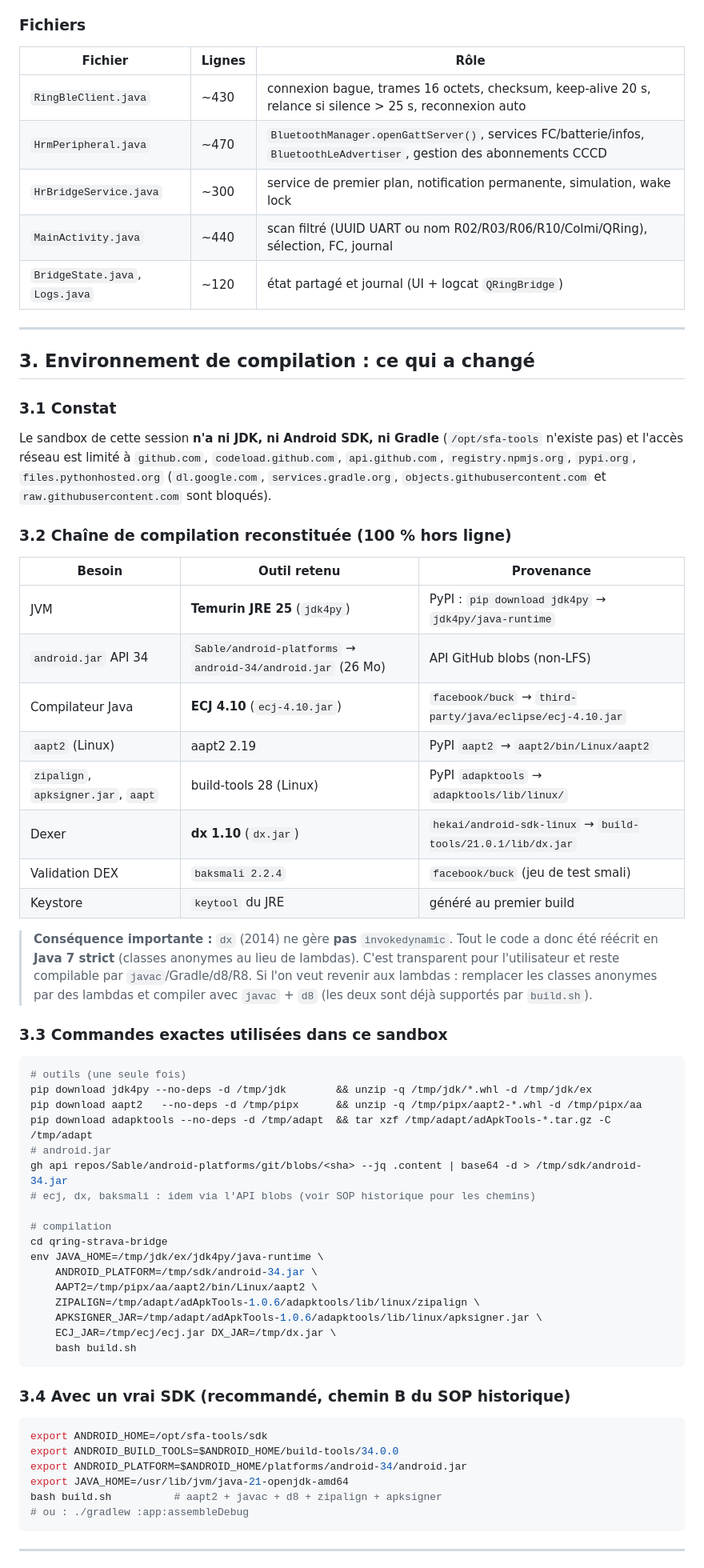
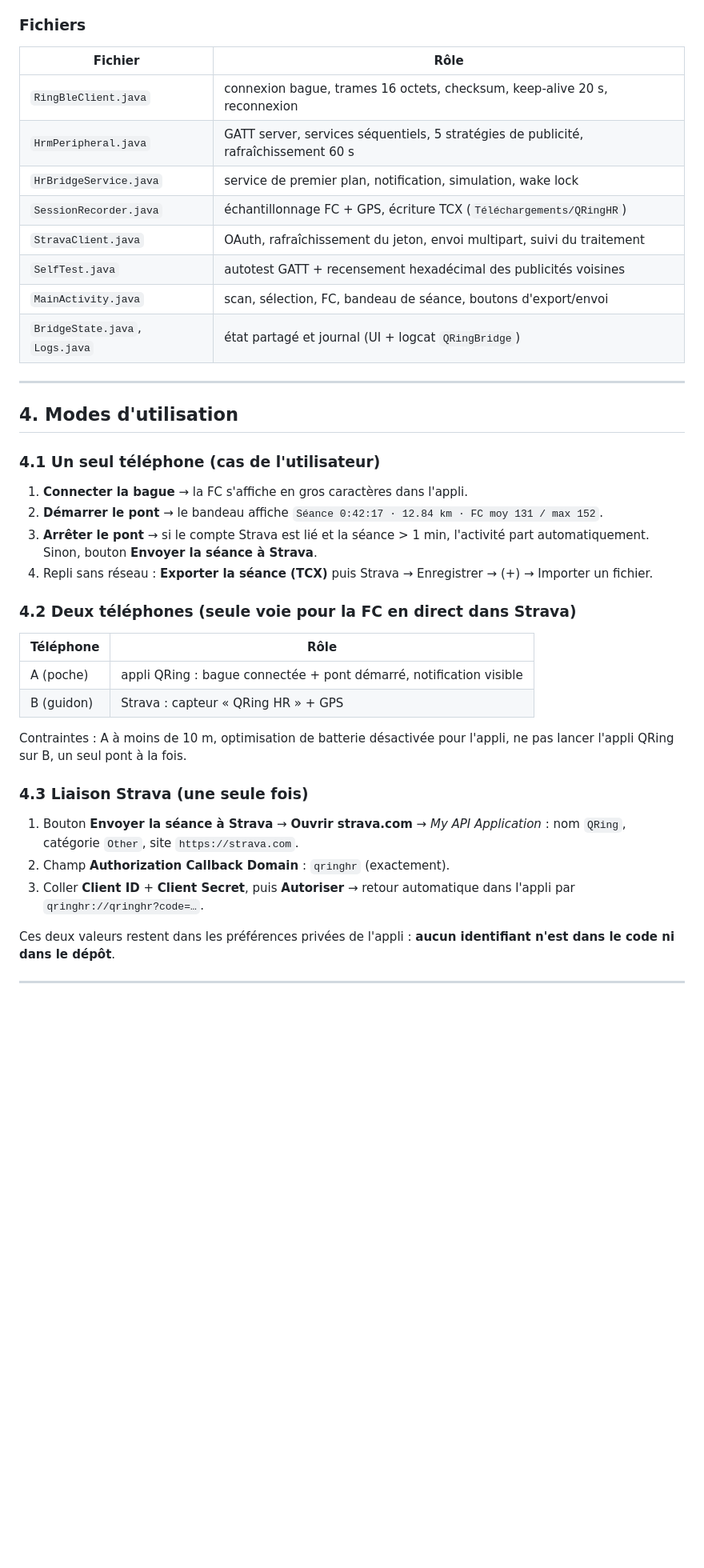
Before and after one commit to J055ELIN/Tomtom, a Markdown page: qring-strava-bridge/SOP-QRING-STRAVA-v3.md, the part around one of its changes. Shown at 80% size. Rendered like a GitHub page; blank space fills up the shorter version.

````diff
--- a/qring-strava-bridge/SOP-QRING-STRAVA-v3.md
+++ b/qring-strava-bridge/SOP-QRING-STRAVA-v3.md
@@ -38,77 +72,50 @@ branche `arena/20770d9e-tomtom`)
 
 ### Fichiers
 
-| Fichier | Lignes | Rôle |
-|---|---|---|
-| `RingBleClient.java` | ~430 | connexion bague, trames 16 octets, checksum, keep-alive 20 s, relance si silence > 25 s, reconnexion auto |
-| `HrmPeripheral.java` | ~470 | `BluetoothManager.openGattServer()`, services FC/batterie/infos, `BluetoothLeAdvertiser`, gestion des abonnements CCCD |
-| `HrBridgeService.java` | ~300 | service de premier plan, notification permanente, simulation, wake lock |
-| `MainActivity.java` | ~440 | scan filtré (UUID UART ou nom R02/R03/R06/R10/Colmi/QRing), sélection, FC, journal |
-| `BridgeState.java`, `Logs.java` | ~120 | état partagé et journal (UI + logcat `QRingBridge`) |
+| Fichier | Rôle |
+|---|---|
+| `RingBleClient.java` | connexion bague, trames 16 octets, checksum, keep-alive 20 s, reconnexion |
+| `HrmPeripheral.java` | GATT server, services séquentiels, 5 stratégies de publicité, rafraîchissement 60 s |
+| `HrBridgeService.java` | service de premier plan, notification, simulation, wake lock |
+| `SessionRecorder.java` | échantillonnage FC + GPS, écriture TCX (`Téléchargements/QRingHR`) |
+| `StravaClient.java` | OAuth, rafraîchissement du jeton, envoi multipart, suivi du traitement |
+| `SelfTest.java` | autotest GATT + recensement hexadécimal des publicités voisines |
+| `MainActivity.java` | scan, sélection, FC, bandeau de séance, boutons d'export/envoi |
+| `BridgeState.java`, `Logs.java` | état partagé et journal (UI + logcat `QRingBridge`) |
 
 ---
 
-## 3. Environnement de compilation : ce qui a changé
+## 4. Modes d'utilisation
 
-### 3.1 Constat
+### 4.1 Un seul téléphone (cas de l'utilisateur)
 
-Le sandbox de cette session **n'a ni JDK, ni Android SDK, ni Gradle** (`/opt/sfa-tools`
-n'existe pas) et l'accès réseau est limité à `github.com`, `codeload.github.com`,
-`api.github.com`, `registry.npmjs.org`, `pypi.org`, `files.pythonhosted.org`
-(`dl.google.com`, `services.gradle.org`, `objects.githubusercontent.com` et
-`raw.githubusercontent.com` sont bloqués).
+1. **Connecter la bague** → la FC s'affiche en gros caractères dans l'appli.
+2. **Démarrer le pont** → le bandeau affiche `Séance 0:42:17 · 12.84 km · FC moy 131 / max 152`.
+3. **Arrêter le pont** → si le compte Strava est lié et la séance > 1 min, l'activité
+   part automatiquement. Sinon, bouton **Envoyer la séance à Strava**.
+4. Repli sans réseau : **Exporter la séance (TCX)** puis Strava → Enregistrer → (+)
+   → Importer un fichier.
 
-### 3.2 Chaîne de compilation reconstituée (100 % hors ligne)
+### 4.2 Deux téléphones (seule voie pour la FC en direct dans Strava)
 
-| Besoin | Outil retenu | Provenance |
-|---|---|---|
-| JVM | **Temurin JRE 25** (`jdk4py`) | PyPI : `pip download jdk4py` → `jdk4py/java-runtime` |
-| `android.jar` API 34 | `Sable/android-platforms` → `android-34/android.jar` (26 Mo) | API GitHub blobs (non-LFS) |
-| Compilateur Java | **ECJ 4.10** (`ecj-4.10.jar`) | `facebook/buck` → `third-party/java/eclipse/ecj-4.10.jar` |
-| `aapt2` (Linux) | aapt2 2.19 | PyPI `aapt2` → `aapt2/bin/Linux/aapt2` |
-| `zipalign`, `apksigner.jar`, `aapt` | build-tools 28 (Linux) | PyPI `adapktools` → `adapktools/lib/linux/` |
-| Dexer | **dx 1.10** (`dx.jar`) | `hekai/android-sdk-linux` → `build-tools/21.0.1/lib/dx.jar` |
-| Validation DEX | `baksmali 2.2.4` | `facebook/buck` (jeu de test smali) |
-| Keystore | `keytool` du JRE | généré au premier build |
+| Téléphone | Rôle |
+|---|---|
+| A (poche) | appli QRing : bague connectée + pont démarré, notification visible |
+| B (guidon) | Strava : capteur « QRing HR » + GPS |
 
-> **Conséquence importante :** `dx` (2014) ne gère **pas** `invokedynamic`.
-> Tout le code a donc été réécrit en **Java 7 strict** (classes anonymes au lieu de lambdas).
-> C'est transparent pour l'utilisateur et reste compilable par `javac`/Gradle/d8/R8.
-> Si l'on veut revenir aux lambdas : remplacer les classes anonymes par des lambdas et
-> compiler avec `javac` + `d8` (les deux sont déjà supportés par `build.sh`).
+Contraintes : A à moins de 10 m, optimisation de batterie désactivée pour l'appli,
+ne pas lancer l'appli QRing sur B, un seul pont à la fois.
 
-### 3.3 Commandes exactes utilisées dans ce sandbox
+### 4.3 Liaison Strava (une seule fois)
 
-```bash
-# outils (une seule fois)
-pip download jdk4py --no-deps -d /tmp/jdk        && unzip -q /tmp/jdk/*.whl -d /tmp/jdk/ex
-pip download aapt2   --no-deps -d /tmp/pipx      && unzip -q /tmp/pipx/aapt2-*.whl -d /tmp/pipx/aa
-pip download adapktools --no-deps -d /tmp/adapt  && tar xzf /tmp/adapt/adApkTools-*.tar.gz -C /tmp/adapt
-# android.jar
-gh api repos/Sable/android-platforms/git/blobs/<sha> --jq .content | base64 -d > /tmp/sdk/android-34.jar
-# ecj, dx, baksmali : idem via l'API blobs (voir SOP historique pour les chemins)
+1. Bouton **Envoyer la séance à Strava** → **Ouvrir strava.com** → *My API Application* :
+   nom `QRing`, catégorie `Other`, site `https://strava.com`.
+2. Champ **Authorization Callback Domain** : `qringhr` (exactement).
+3. Coller **Client ID** + **Client Secret**, puis **Autoriser** → retour automatique
+   dans l'appli par `qringhr://qringhr?code=…`.
 
-# compilation
-cd qring-strava-bridge
-env JAVA_HOME=/tmp/jdk/ex/jdk4py/java-runtime \
-    ANDROID_PLATFORM=/tmp/sdk/android-34.jar \
-    AAPT2=/tmp/pipx/aa/aapt2/bin/Linux/aapt2 \
-    ZIPALIGN=/tmp/adapt/adApkTools-1.0.6/adapktools/lib/linux/zipalign \
-    APKSIGNER_JAR=/tmp/adapt/adApkTools-1.0.6/adapktools/lib/linux/apksigner.jar \
-    ECJ_JAR=/tmp/ecj/ecj.jar DX_JAR=/tmp/dx.jar \
-    bash build.sh
-```
-
-### 3.4 Avec un vrai SDK (recommandé, chemin B du SOP historique)
-
-```bash
-export ANDROID_HOME=/opt/sfa-tools/sdk
-export ANDROID_BUILD_TOOLS=$ANDROID_HOME/build-tools/34.0.0
-export ANDROID_PLATFORM=$ANDROID_HOME/platforms/android-34/android.jar
-export JAVA_HOME=/usr/lib/jvm/java-21-openjdk-amd64
-bash build.sh          # aapt2 + javac + d8 + zipalign + apksigner
-# ou : ./gradlew :app:assembleDebug
-```
+Ces deux valeurs restent dans les préférences privées de l'appli : **aucun
+identifiant n'est dans le code ni dans le dépôt**.
 
 ---
 
````
Also changed, not shown: other parts of qring-strava-bridge/SOP-QRING-STRAVA-v3.md (+147 -80 lines), qring-strava-bridge/README.md (+2 -2 lines).
